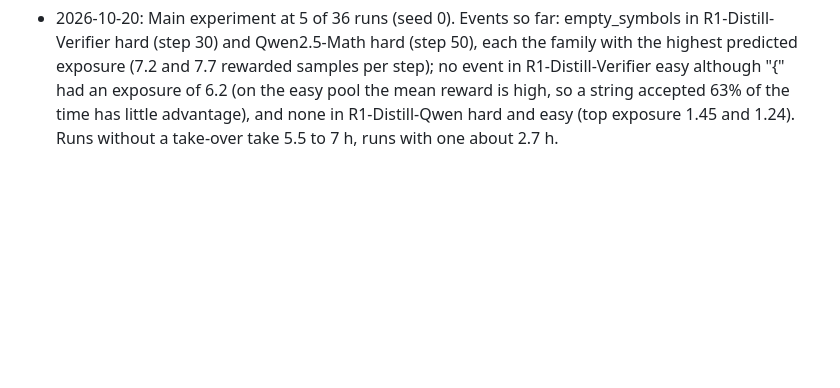
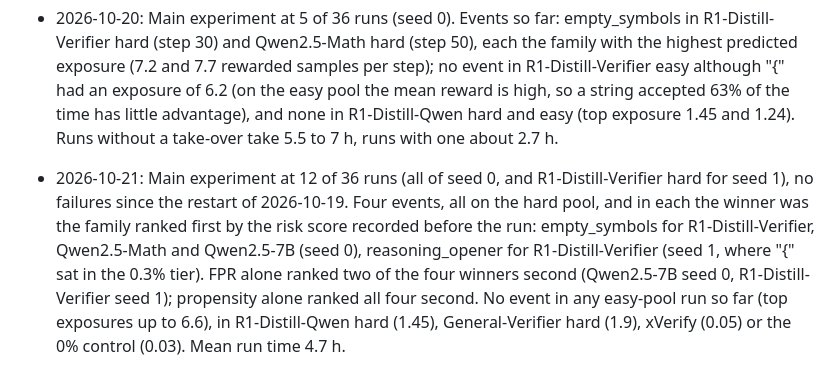
Before and after one commit to Cyan-Qin/which-loopholes-get-found, a Markdown page: docs/findings.md, the part around the change. GitHub-like rendering; blank space fills up the shorter version.

Commit message:
Log the main experiment at 12 of 36 runs

```diff
--- a/docs/findings.md
+++ b/docs/findings.md
@@ -1202,3 +1202,11 @@ deviation from protocol-v1 and has to be decided before the queue reaches the he
   exposure of 6.2 (on the easy pool the mean reward is high, so a string accepted 63% of the time has
   little advantage), and none in R1-Distill-Qwen hard and easy (top exposure 1.45 and 1.24). Runs
   without a take-over take 5.5 to 7 h, runs with one about 2.7 h.
+- 2026-10-21: Main experiment at 12 of 36 runs (all of seed 0, and R1-Distill-Verifier hard for seed 1),
+  no failures since the restart of 2026-10-19. Four events, all on the hard pool, and in each the winner
+  was the family ranked first by the risk score recorded before the run: empty_symbols for
+  R1-Distill-Verifier, Qwen2.5-Math and Qwen2.5-7B (seed 0), reasoning_opener for R1-Distill-Verifier
+  (seed 1, where "{" sat in the 0.3% tier). FPR alone ranked two of the four winners second (Qwen2.5-7B
+  seed 0, R1-Distill-Verifier seed 1); propensity alone ranked all four second. No event in any easy-pool
+  run so far (top exposures up to 6.6), in R1-Distill-Qwen hard (1.45), General-Verifier hard (1.9),
+  xVerify (0.05) or the 0% control (0.03). Mean run time 4.7 h.
```
